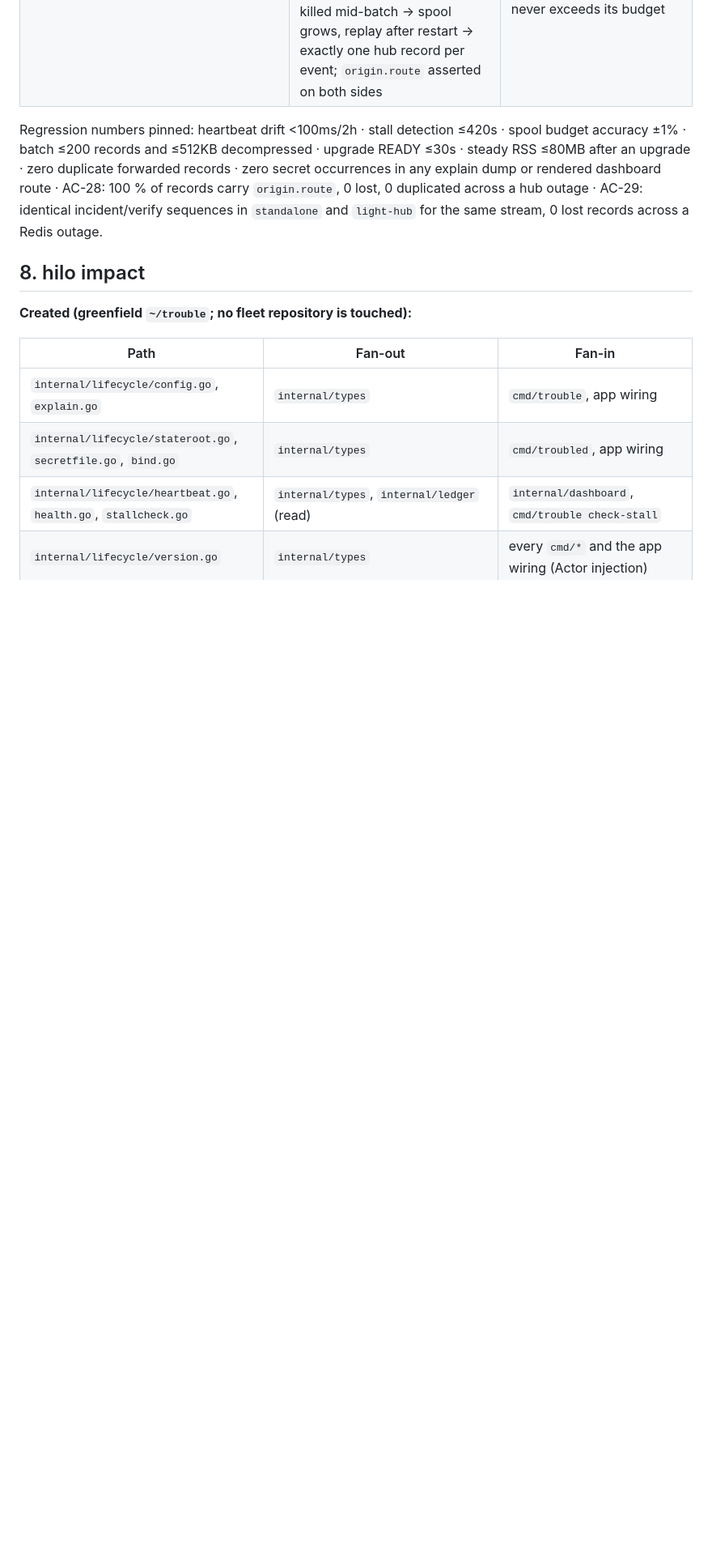
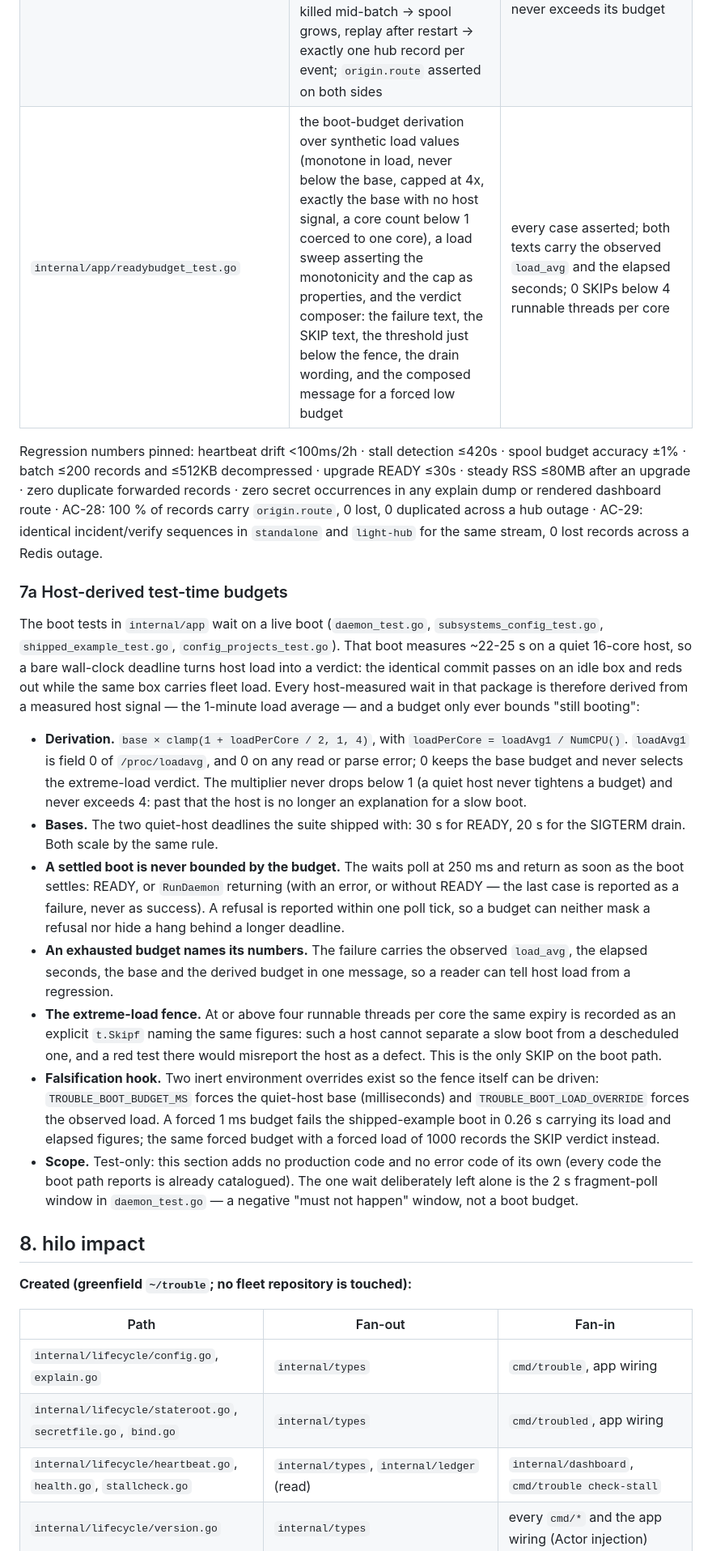
Before and after one commit to trouble-agent/trouble, a Markdown page: specs/SPEC-12-lifecycle.md, the part around the change. Shown at 81% size. GitHub-like rendering; blank space fills up the shorter version.

Commit message:
docs(spec): pin the host-derived boot-budget policy in SPEC-12 (TRBL-024). Addresses TRBL-024
The Testing section gains a letter-suffix subsection ("7a Host-derived
test-time budgets", no renumbering) stating the policy the ten app boot waits
now follow: the derivation (base x clamp(1 + loadPerCore/2, 1, 4) from field 0
of /proc/loadavg), the two bases, the rule that a settled boot is never bounded
by the budget (a refusal is reported within one poll tick), the exhausted-budget
text carrying load_avg and the elapsed seconds, the extreme-load SKIP fence at
four runnable threads per core, and the two inert falsification overrides. The
section adds no production code and names no error code of its own; every code
the boot path reports is already catalogued.

The Testing table gains the row for internal/app/readybudget_test.go (test file,
cases, threshold). python3 specs/tools/selfcheck.py prints RESULT: PASS.

```diff
--- a/specs/SPEC-12-lifecycle.md
+++ b/specs/SPEC-12-lifecycle.md
@@ -952,6 +952,7 @@ Files and pass thresholds (all numbers normative regressions):
 | `tests/e2e/unit_sandbox.sh` | under `strict`: write inside `ReadWritePaths` succeeds, outside fails `EROFS`; `PrivateTmp`: a file written to `/tmp` inside the unit is absent on the host; cgroup v2: `memory.max` == 268435456 | 1 assertion per flag; cgroup-v1 host reports `degraded` with `detail.reason="cgroup_v1"` |
 | `internal/lifecycle/profile_test.go` | `server.profile` precedence (flag/env/file/default) with provenance; `light-hub` missing `server.redis.url` or `server.duckbrain.namespace` → TROUBLE-HUB-001 + exit 13 + **0 HTTP responses**; `hub.mode=satellite` + `light-hub` → 001; SIGHUP flip of `server.profile` → 013 with the running profile intact; the `trouble topology` profile row | every refusal happens before the first bind; a refused reload leaves the running profile unchanged |
 | `tests/e2e/ac28_route_spool.sh` | hub + satellite over the namespace link with `[sentinel.routes]` configured: a `direct` class stays local (route A, satellite ledger only), a `proxy` class relays (route B, hub canonical ledger); hub killed mid-batch → spool grows, replay after restart → exactly one hub record per event; `origin.route` asserted on both sides | 0 events lost, 0 duplicates; 100 % of records carry the resolved route; the spool never exceeds its budget |
+| `internal/app/readybudget_test.go` | the boot-budget derivation over synthetic load values (monotone in load, never below the base, capped at 4x, exactly the base with no host signal, a core count below 1 coerced to one core), a load sweep asserting the monotonicity and the cap as properties, and the verdict composer: the failure text, the SKIP text, the threshold just below the fence, the drain wording, and the composed message for a forced low budget | every case asserted; both texts carry the observed `load_avg` and the elapsed seconds; 0 SKIPs below 4 runnable threads per core |
 
 Regression numbers pinned: heartbeat drift <100ms/2h · stall detection ≤420s · spool budget accuracy ±1% ·
 batch ≤200 records and ≤512KB decompressed · upgrade READY ≤30s · steady RSS ≤80MB after an upgrade ·
@@ -959,6 +960,18 @@ zero duplicate forwarded records · zero secret occurrences in any explain dump
 AC-28: 100 % of records carry `origin.route`, 0 lost, 0 duplicated across a hub outage · AC-29: identical
 incident/verify sequences in `standalone` and `light-hub` for the same stream, 0 lost records across a Redis
 outage.
+
+### 7a Host-derived test-time budgets
+
+The boot tests in `internal/app` wait on a live boot (`daemon_test.go`, `subsystems_config_test.go`, `shipped_example_test.go`, `config_projects_test.go`). That boot measures ~22-25 s on a quiet 16-core host, so a bare wall-clock deadline turns host load into a verdict: the identical commit passes on an idle box and reds out while the same box carries fleet load. Every host-measured wait in that package is therefore derived from a measured host signal — the 1-minute load average — and a budget only ever bounds "still booting":
+
+- **Derivation.** `base × clamp(1 + loadPerCore / 2, 1, 4)`, with `loadPerCore = loadAvg1 / NumCPU()`. `loadAvg1` is field 0 of `/proc/loadavg`, and 0 on any read or parse error; 0 keeps the base budget and never selects the extreme-load verdict. The multiplier never drops below 1 (a quiet host never tightens a budget) and never exceeds 4: past that the host is no longer an explanation for a slow boot.
+- **Bases.** The two quiet-host deadlines the suite shipped with: 30 s for READY, 20 s for the SIGTERM drain. Both scale by the same rule.
+- **A settled boot is never bounded by the budget.** The waits poll at 250 ms and return as soon as the boot settles: READY, or `RunDaemon` returning (with an error, or without READY — the last case is reported as a failure, never as success). A refusal is reported within one poll tick, so a budget can neither mask a refusal nor hide a hang behind a longer deadline.
+- **An exhausted budget names its numbers.** The failure carries the observed `load_avg`, the elapsed seconds, the base and the derived budget in one message, so a reader can tell host load from a regression.
+- **The extreme-load fence.** At or above four runnable threads per core the same expiry is recorded as an explicit `t.Skipf` naming the same figures: such a host cannot separate a slow boot from a descheduled one, and a red test there would misreport the host as a defect. This is the only SKIP on the boot path.
+- **Falsification hook.** Two inert environment overrides exist so the fence itself can be driven: `TROUBLE_BOOT_BUDGET_MS` forces the quiet-host base (milliseconds) and `TROUBLE_BOOT_LOAD_OVERRIDE` forces the observed load. A forced 1 ms budget fails the shipped-example boot in 0.26 s carrying its load and elapsed figures; the same forced budget with a forced load of 1000 records the SKIP verdict instead.
+- **Scope.** Test-only: this section adds no production code and no error code of its own (every code the boot path reports is already catalogued). The one wait deliberately left alone is the 2 s fragment-poll window in `daemon_test.go` — a negative "must not happen" window, not a boot budget.
 
 ## 8. hilo impact
 
```
